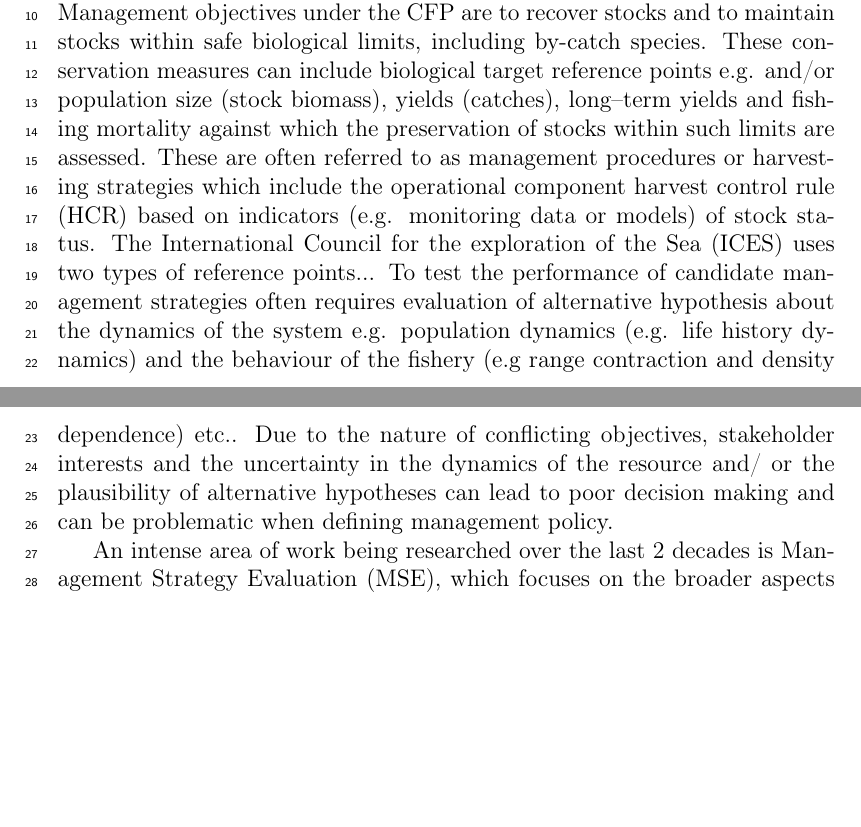
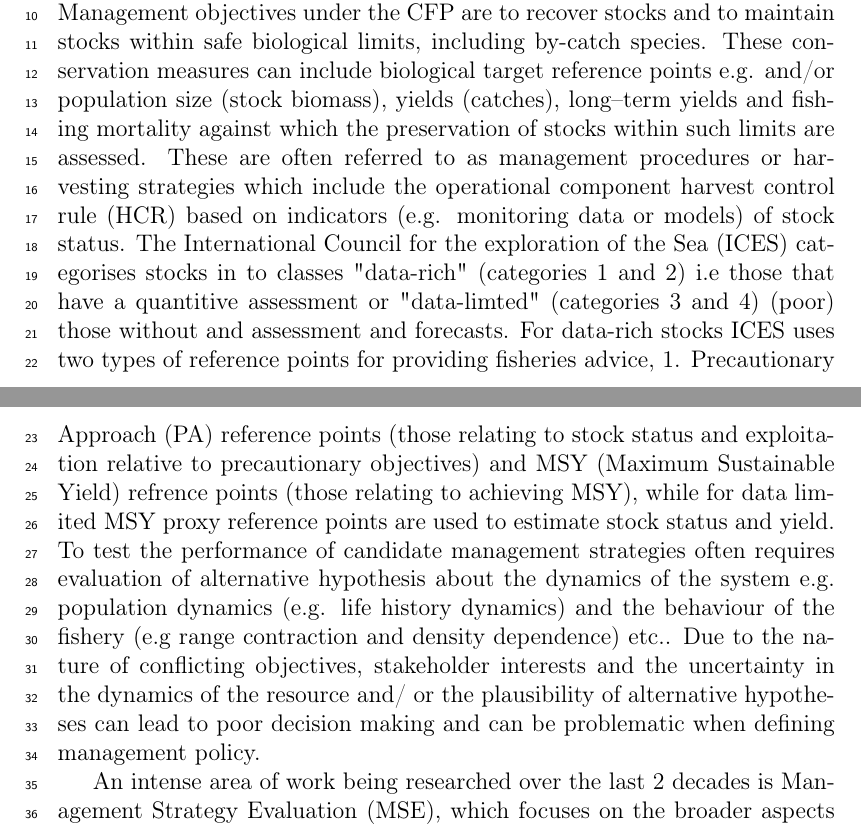
Before and after one commit to laurieKell/randomGrid, a LaTeX paper (tex/randomGrid.tex): two parts of pages 1 and 2 of 8, joined at a grey line, cut so that both start at the same text, the shorter picture padded with empty space. Compiled offline with pdfLaTeX.

Commit message:
text updated

```diff
--- a/tex/randomGrid.tex
+++ b/tex/randomGrid.tex
@@ -137,7 +137,7 @@ Science \sep Publication \sep Complicated
 \end{itemize}
 
 
-There is a growing need for the development of innovative approaches so that management of all marine stocks not just those of high commercial value can be included into the Common Fisheries Policy (CFP) framework. Management objectives under the CFP are to recover stocks and to maintain stocks within safe biological limits, including by-catch species. These conservation measures can include biological target reference points e.g. and/or population size (stock biomass), yields (catches), long–term yields and fishing mortality against which the preservation of stocks within such limits are assessed. These are often referred to as management procedures or harvesting strategies which include the operational component harvest control rule (HCR) based on indicators (e.g. monitoring data or models) of stock status. The International Council for the exploration of the Sea (ICES) uses two types of reference points... To test the performance of candidate management strategies often requires evaluation of alternative hypothesis about the dynamics of the system e.g. population dynamics (e.g. life history dynamics) and the behaviour of the fishery (e.g range contraction and density dependence) etc..  Due to the nature of conflicting objectives, stakeholder interests and the uncertainty in the dynamics of the resource and/ or the plausibility of alternative hypotheses can lead to poor decision making and can be problematic when defining management policy.
+There is a growing need for the development of innovative approaches so that management of all marine stocks not just those of high commercial value can be included into the Common Fisheries Policy (CFP) framework. Management objectives under the CFP are to recover stocks and to maintain stocks within safe biological limits, including by-catch species. These conservation measures can include biological target reference points e.g. and/or population size (stock biomass), yields (catches), long–term yields and fishing mortality against which the preservation of stocks within such limits are assessed. These are often referred to as management procedures or harvesting strategies which include the operational component harvest control rule (HCR) based on indicators (e.g. monitoring data or models) of stock status. The International Council for the exploration of the Sea (ICES) categorises stocks in to classes "data-rich" (categories 1 and 2) i.e those that have a quantitive assessment or "data-limted" (categories 3 and 4) (poor) those without and assessment and forecasts. For data-rich stocks ICES uses two types of reference points for providing fisheries advice, 1. Precautionary Approach (PA) reference points (those relating to stock status and  exploitation relative to precautionary objectives) and MSY (Maximum Sustainable Yield) refrence points (those relating to achieving MSY), while for data limited MSY proxy reference points are used to estimate stock status and yield. To test the performance of candidate management strategies often requires evaluation of alternative hypothesis about the dynamics of the system e.g. population dynamics (e.g. life history dynamics) and the behaviour of the fishery (e.g range contraction and density dependence) etc..  Due to the nature of conflicting objectives, stakeholder interests and the uncertainty in the dynamics of the resource and/ or the plausibility of alternative hypotheses can lead to poor decision making and can be problematic when defining management policy.
 
 An intense area of work being researched over the last 2 decades is Management Strategy Evaluation (MSE), which focuses on the broader aspects of fishing (the Ecosystem) whereby different management options are tested against a range of objectives (see \cite{Kell et al., 2007}.  The approach is not to come up with a definitive answer, but to lay-bare the trade offs associated with each management objective, along with identifying and incorporating uncertainties in the evaluation and communicating the results effectively to client groups and decision-makers. MSE is not intended to be complex but to provide a robust framework that account for conflicting poorly defined objectives and uncertainties that have been absent in conventional management \cite{Kell et al., 2007}.
 To better understand the performance of a range of management procedures we aim to test generic empirical HCR (based on catch per unit effort – CPUE indices) that maximises yield without stock collapse for ICES data-limited fisheries.
```
Also changed, not shown: tex/randomGrid.pdf.
